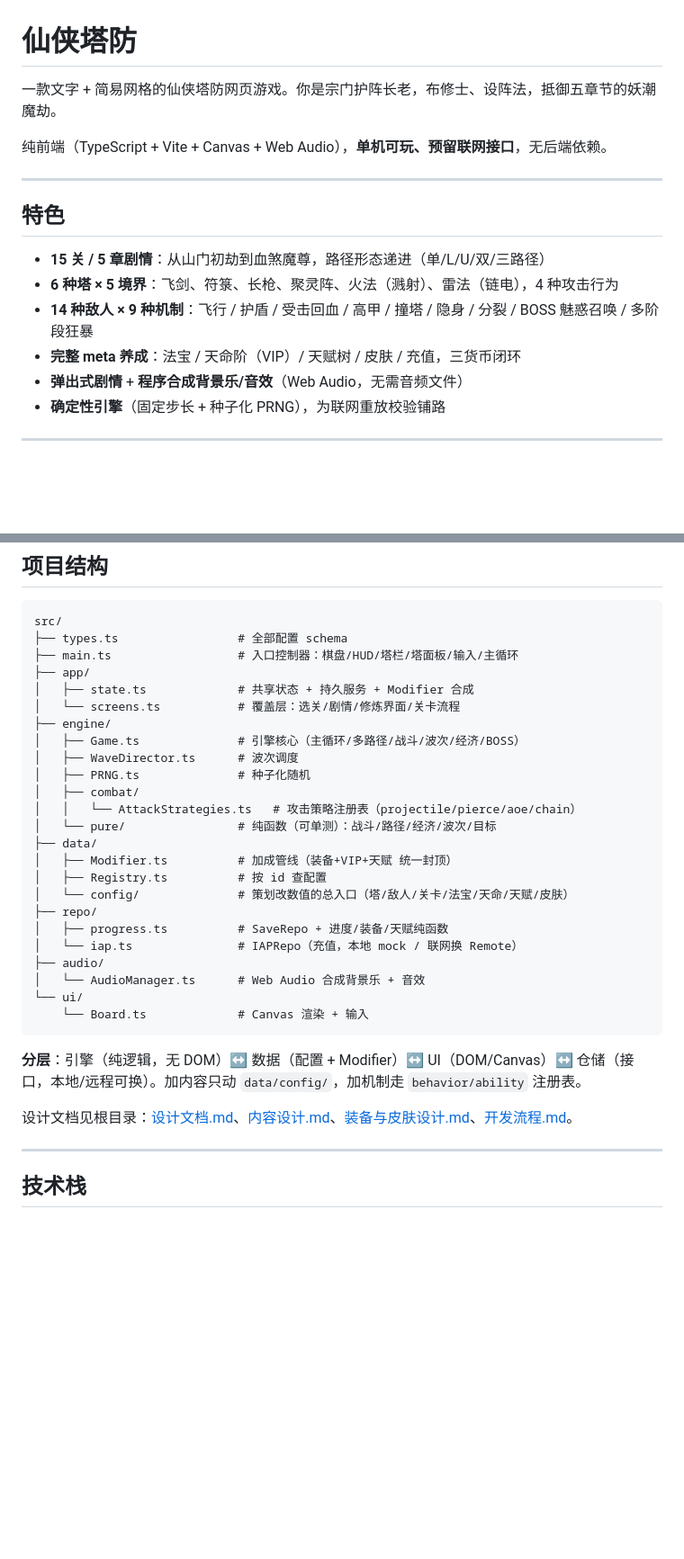
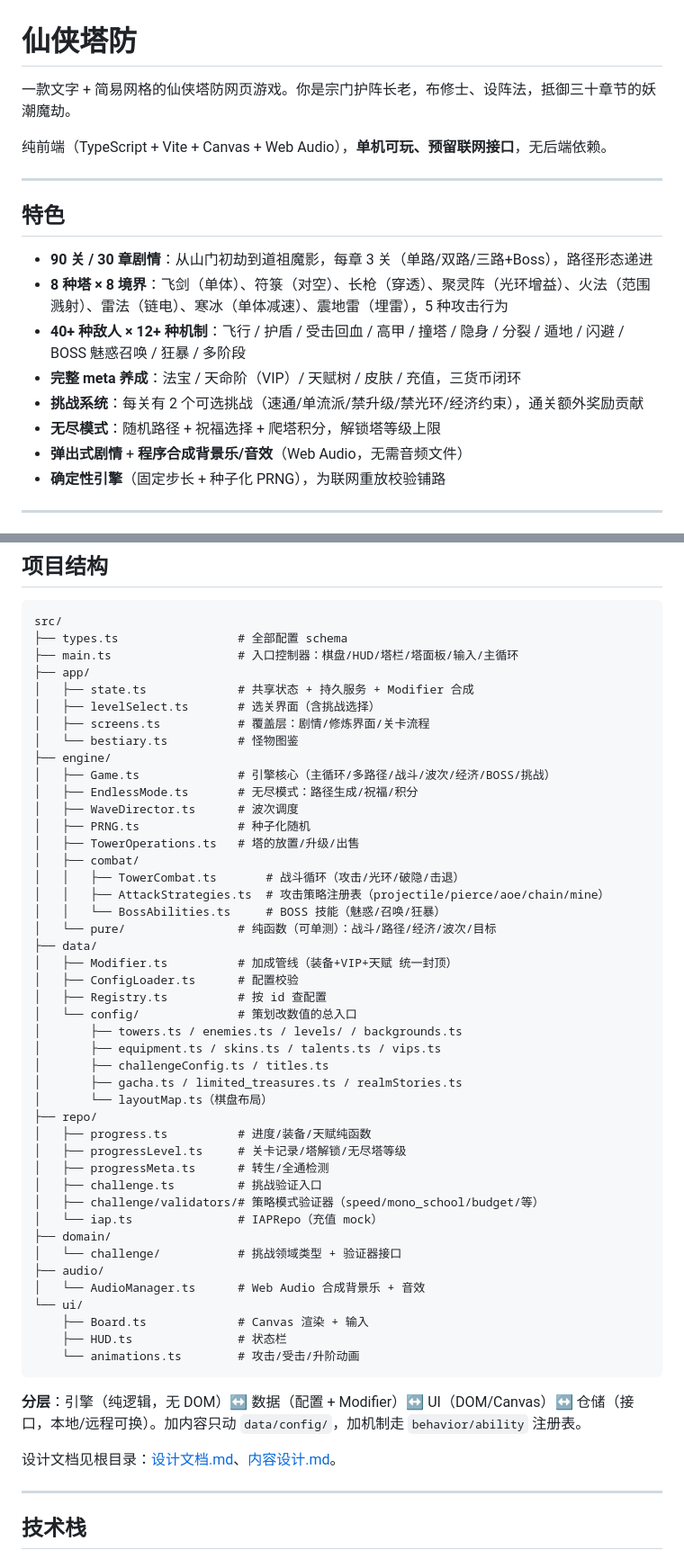
Before and after one commit to cloudlu/TD-Xianxia-Game, a Markdown page: README.md, 2 parts joined by grey strips. Shown at 90% size. Rendered like a GitHub page; blank space fills up the shorter version.

````diff
--- a/README.md
+++ b/README.md
@@ -1,6 +1,6 @@
 # 仙侠塔防
 
-一款文字 + 简易网格的仙侠塔防网页游戏。你是宗门护阵长老，布修士、设阵法，抵御五章节的妖潮魔劫。
+一款文字 + 简易网格的仙侠塔防网页游戏。你是宗门护阵长老，布修士、设阵法，抵御三十章节的妖潮魔劫。
 
 纯前端（TypeScript + Vite + Canvas + Web Audio），**单机可玩、预留联网接口**，无后端依赖。
 
@@ -8,10 +8,12 @@
 
 ## 特色
 
-- **15 关 / 5 章剧情**：从山门初劫到血煞魔尊，路径形态递进（单/L/U/双/三路径）
-- **6 种塔 × 5 境界**：飞剑、符箓、长枪、聚灵阵、火法（溅射）、雷法（链电），4 种攻击行为
-- **14 种敌人 × 9 种机制**：飞行 / 护盾 / 受击回血 / 高甲 / 撞塔 / 隐身 / 分裂 / BOSS 魅惑召唤 / 多阶段狂暴
+- **90 关 / 30 章剧情**：从山门初劫到道祖魔影，每章 3 关（单路/双路/三路+Boss），路径形态递进
+- **8 种塔 × 8 境界**：飞剑（单体）、符箓（对空）、长枪（穿透）、聚灵阵（光环增益）、火法（范围溅射）、雷法（链电）、寒冰（单体减速）、震地雷（埋雷），5 种攻击行为
+- **40+ 种敌人 × 12+ 种机制**：飞行 / 护盾 / 受击回血 / 高甲 / 撞塔 / 隐身 / 分裂 / 遁地 / 闪避 / BOSS 魅惑召唤 / 狂暴 / 多阶段
 - **完整 meta 养成**：法宝 / 天命阶（VIP）/ 天赋树 / 皮肤 / 充值，三货币闭环
+- **挑战系统**：每关有 2 个可选挑战（速通/单流派/禁升级/禁光环/经济约束），通关额外奖励贡献
+- **无尽模式**：随机路径 + 祝福选择 + 爬塔积分，解锁塔等级上限
 - **弹出式剧情** + **程序合成背景乐/音效**（Web Audio，无需音频文件）
 - **确定性引擎**（固定步长 + 种子化 PRNG），为联网重放校验铺路
 
@@ -70,30 +72,50 @@ src/
 ├── main.ts                  # 入口控制器：棋盘/HUD/塔栏/塔面板/输入/主循环
 ├── app/
 │   ├── state.ts             # 共享状态 + 持久服务 + Modifier 合成
-│   └── screens.ts           # 覆盖层：选关/剧情/修炼界面/关卡流程
+│   ├── levelSelect.ts       # 选关界面（含挑战选择）
+│   ├── screens.ts           # 覆盖层：剧情/修炼界面/关卡流程
+│   └── bestiary.ts          # 怪物图鉴
 ├── engine/
-│   ├── Game.ts              # 引擎核心（主循环/多路径/战斗/波次/经济/BOSS）
+│   ├── Game.ts              # 引擎核心（主循环/多路径/战斗/波次/经济/BOSS/挑战）
+│   ├── EndlessMode.ts       # 无尽模式：路径生成/祝福/积分
 │   ├── WaveDirector.ts      # 波次调度
 │   ├── PRNG.ts              # 种子化随机
+│   ├── TowerOperations.ts   # 塔的放置/升级/出售
 │   ├── combat/
-│   │   └── AttackStrategies.ts   # 攻击策略注册表（projectile/pierce/aoe/chain）
+│   │   ├── TowerCombat.ts       # 战斗循环（攻击/光环/破隐/击退）
+│   │   ├── AttackStrategies.ts  # 攻击策略注册表（projectile/pierce/aoe/chain/mine）
+│   │   └── BossAbilities.ts     # BOSS 技能（魅惑/召唤/狂暴）
 │   └── pure/                # 纯函数（可单测）：战斗/路径/经济/波次/目标
 ├── data/
 │   ├── Modifier.ts          # 加成管线（装备+VIP+天赋 统一封顶）
+│   ├── ConfigLoader.ts      # 配置校验
 │   ├── Registry.ts          # 按 id 查配置
-│   └── config/              # 策划改数值的总入口（塔/敌人/关卡/法宝/天命/天赋/皮肤）
+│   └── config/              # 策划改数值的总入口
+│       ├── towers.ts / enemies.ts / levels/ / backgrounds.ts
+│       ├── equipment.ts / skins.ts / talents.ts / vips.ts
+│       ├── challengeConfig.ts / titles.ts
+│       ├── gacha.ts / limited_treasures.ts / realmStories.ts
+│       └── layoutMap.ts（棋盘布局）
 ├── repo/
-│   ├── progress.ts          # SaveRepo + 进度/装备/天赋纯函数
-│   └── iap.ts               # IAPRepo（充值，本地 mock / 联网换 Remote）
+│   ├── progress.ts          # 进度/装备/天赋纯函数
+│   ├── progressLevel.ts     # 关卡记录/塔解锁/无尽塔等级
+│   ├── progressMeta.ts      # 转生/全通检测
+│   ├── challenge.ts         # 挑战验证入口
+│   ├── challenge/validators/# 策略模式验证器（speed/mono_school/budget/等）
+│   └── iap.ts               # IAPRepo（充值 mock）
+├── domain/
+│   └── challenge/           # 挑战领域类型 + 验证器接口
 ├── audio/
 │   └── AudioManager.ts      # Web Audio 合成背景乐 + 音效
 └── ui/
-    └── Board.ts             # Canvas 渲染 + 输入
+    ├── Board.ts             # Canvas 渲染 + 输入
+    ├── HUD.ts               # 状态栏
+    └── animations.ts        # 攻击/受击/升阶动画
 ```
 
 **分层**：引擎（纯逻辑，无 DOM）↔ 数据（配置 + Modifier）↔ UI（DOM/Canvas）↔ 仓储（接口，本地/远程可换）。加内容只动 `data/config/`，加机制走 `behavior/ability` 注册表。
 
-设计文档见根目录：[设计文档.md](设计文档.md)、[内容设计.md](内容设计.md)、[装备与皮肤设计.md](装备与皮肤设计.md)、[开发流程.md](开发流程.md)。
+设计文档见根目录：[设计文档.md](设计文档.md)、[内容设计.md](内容设计.md)。
 
 ---
 
````
Also changed, not shown: other parts of README.md (+4 -3 lines).
